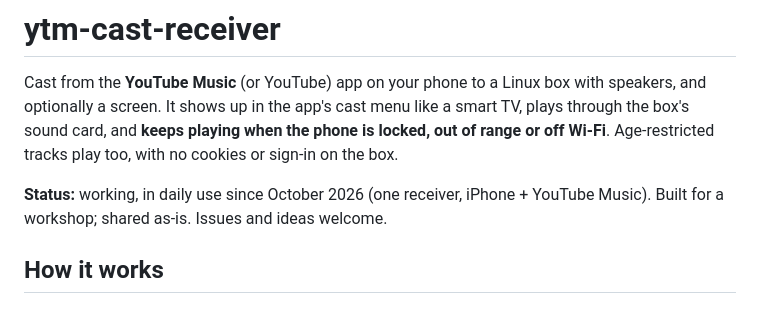
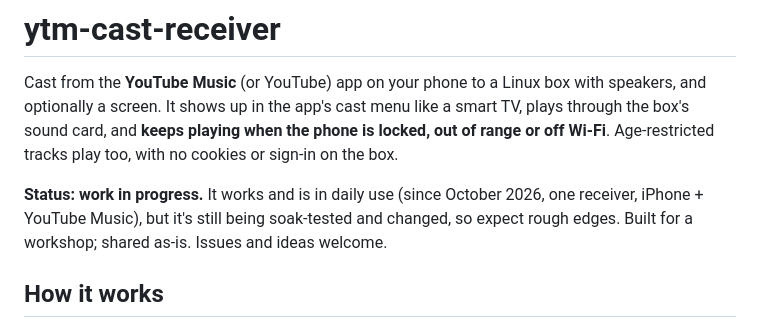
Before and after one commit to ffindog/ytm-cast-receiver, a Markdown page: README.md, the part around the change. GitHub-like rendering.

Commit message:
README: mark as work in progress

```diff
--- a/README.md
+++ b/README.md
@@ -5,7 +5,8 @@ and optionally a screen. It shows up in the app's cast menu like a smart TV, pla
 the box's sound card, and **keeps playing when the phone is locked, out of range or off
 Wi-Fi**. Age-restricted tracks play too, with no cookies or sign-in on the box.
 
-**Status:** working, in daily use since October 2026 (one receiver, iPhone + YouTube Music).
+**Status: work in progress.** It works and is in daily use (since October 2026, one receiver,
+iPhone + YouTube Music), but it's still being soak-tested and changed, so expect rough edges.
 Built for a workshop; shared as-is. Issues and ideas welcome.
 
 ## How it works
```
